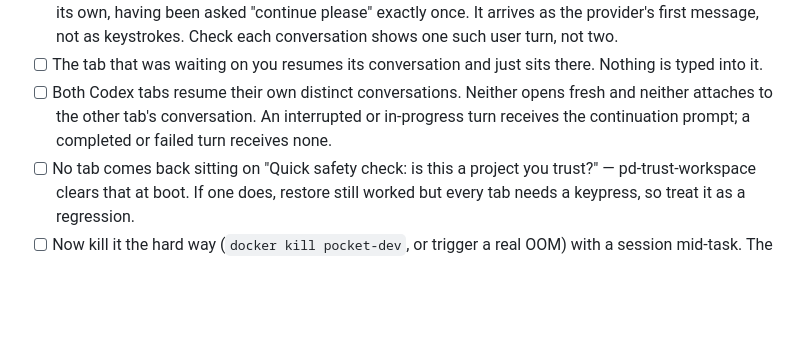
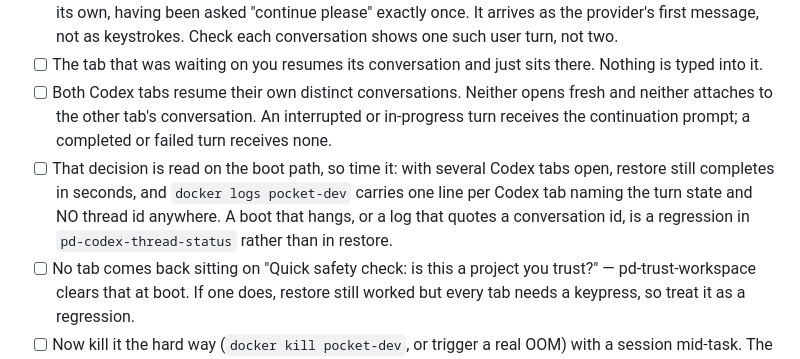
Before and after one commit to Jacob-Lasky/pocket-dev, a Markdown page: mobile/MANUAL-VERIFICATION.md, the part around the change. Drawn GitHub-style; blank space fills up the shorter version.

```diff
--- a/mobile/MANUAL-VERIFICATION.md
+++ b/mobile/MANUAL-VERIFICATION.md
@@ -45,6 +45,7 @@ Composer:
 - [ ] Each Claude or Codex tab that was mid-work resumes its conversation and picks the work back up on its own, having been asked "continue please" exactly once. It arrives as the provider's first message, not as keystrokes. Check each conversation shows one such user turn, not two.
 - [ ] The tab that was waiting on you resumes its conversation and just sits there. Nothing is typed into it.
 - [ ] Both Codex tabs resume their own distinct conversations. Neither opens fresh and neither attaches to the other tab's conversation. An interrupted or in-progress turn receives the continuation prompt; a completed or failed turn receives none.
+- [ ] That decision is read on the boot path, so time it: with several Codex tabs open, restore still completes in seconds, and `docker logs pocket-dev` carries one line per Codex tab naming the turn state and NO thread id anywhere. A boot that hangs, or a log that quotes a conversation id, is a regression in `pd-codex-thread-status` rather than in restore.
 - [ ] No tab comes back sitting on "Quick safety check: is this a project you trust?" — pd-trust-workspace clears that at boot. If one does, restore still worked but every tab needs a keypress, so treat it as a regression.
 - [ ] Now kill it the hard way (`docker kill pocket-dev`, or trigger a real OOM) with a session mid-task. The tab and conversation still come back, but the session is WARNED about the unexpected shutdown instead of being told to continue. This is the one that matters: auto-continuing after an OOM tells Claude to rebuild whatever took the host down.
 - [ ] Type `/exit` in one restored Claude tab and one restored Codex tab. Each loop starts a NEW conversation, not the one you just left. Restart again and confirm each fresh conversation, rather than the exited one, resumes.
```
Also changed, not shown: CLAUDE.md (+6 -4 lines), README.md (+2 -1 lines).
